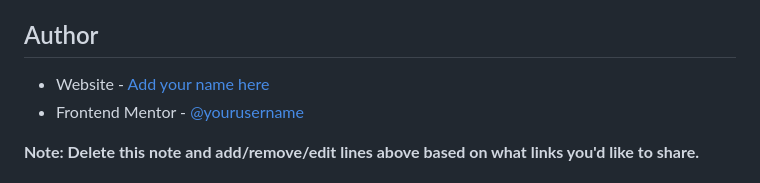
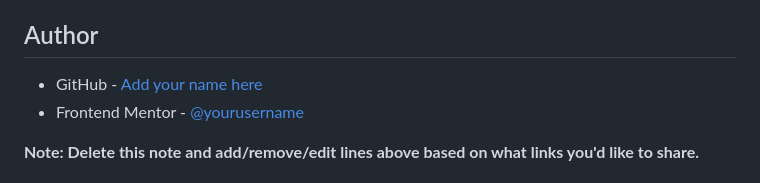
Before and after one commit to ArryBlack/Insure-Landing-Page-Solution-Frontend-Mentor, a Markdown page: README.md, the part around the change. Rendered like a GitHub page.

```diff
--- a/README.md
+++ b/README.md
@@ -80,7 +80,7 @@ Use this section to outline areas that you want to continue focusing on in futur
 
 ## Author
 
-- Website - [Add your name here](https://www.your-site.com)
+- GitHub - [Add your name here](https://www.your-site.com)
 - Frontend Mentor - [@yourusername](https://www.frontendmentor.io/profile/yourusername)
 
 
```
